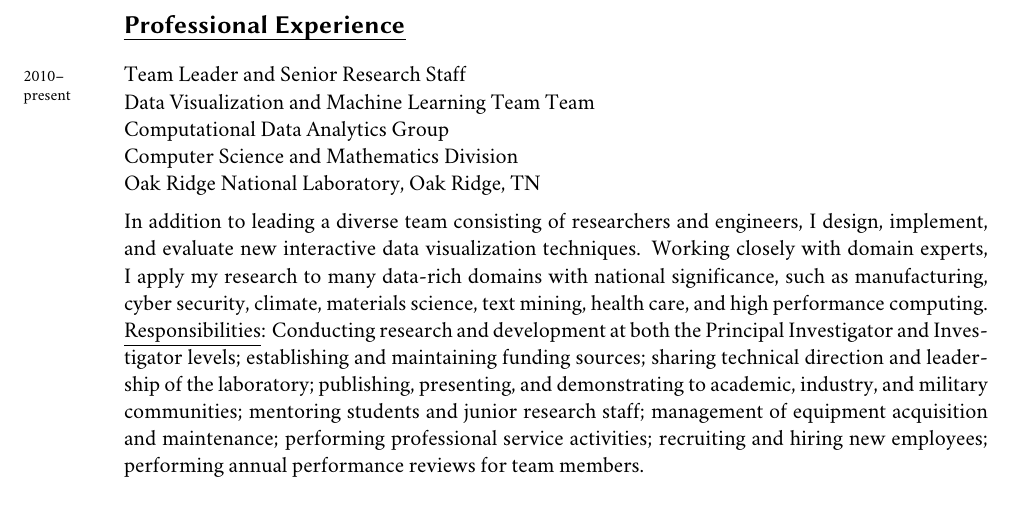
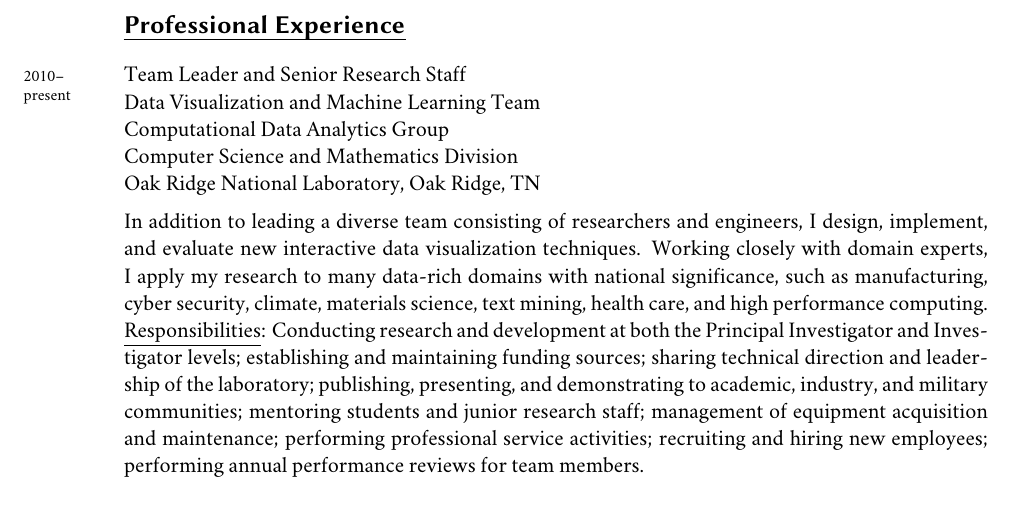
Before and after one commit to csteed/vitae, a LaTeX CV (chadsteed_cv.tex): part of page 2 of 21, cut so that both start at the same text. Compiled offline with XeLaTeX; a missing font is replaced by an installed copy or a similar font.

Commit message:
corrected typo

```diff
--- a/chadsteed_cv.tex
+++ b/chadsteed_cv.tex
@@ -175,7 +175,7 @@
 \newpage
 \section*{Professional Experience}
 \noindent\years{2010--present}Team Leader and Senior Research Staff\\
-Data Visualization and Machine Learning Team Team\\
+Data Visualization and Machine Learning Team\\
 Computational Data Analytics Group\\
 Computer Science and Mathematics Division\\
 Oak Ridge National Laboratory, Oak Ridge, TN\\[.2cm]
```
Also changed, not shown: chadsteed_cv.pdf.
